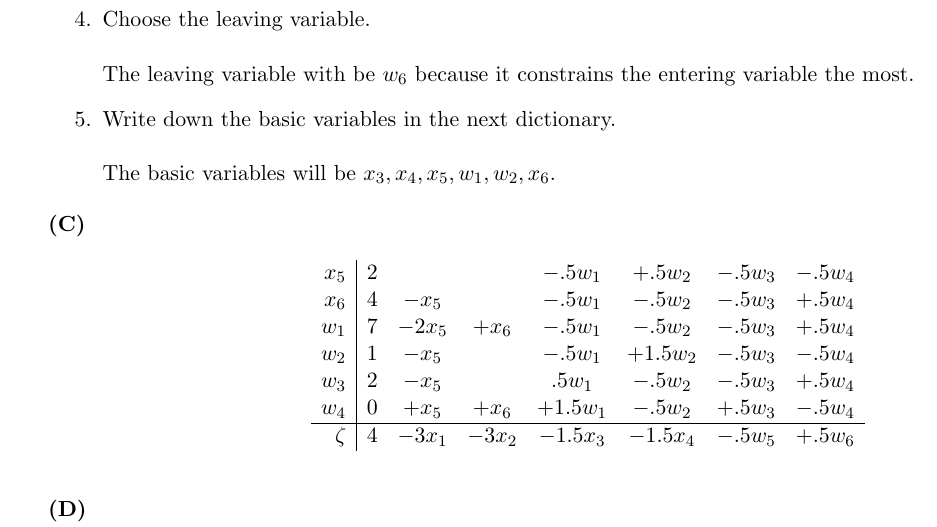
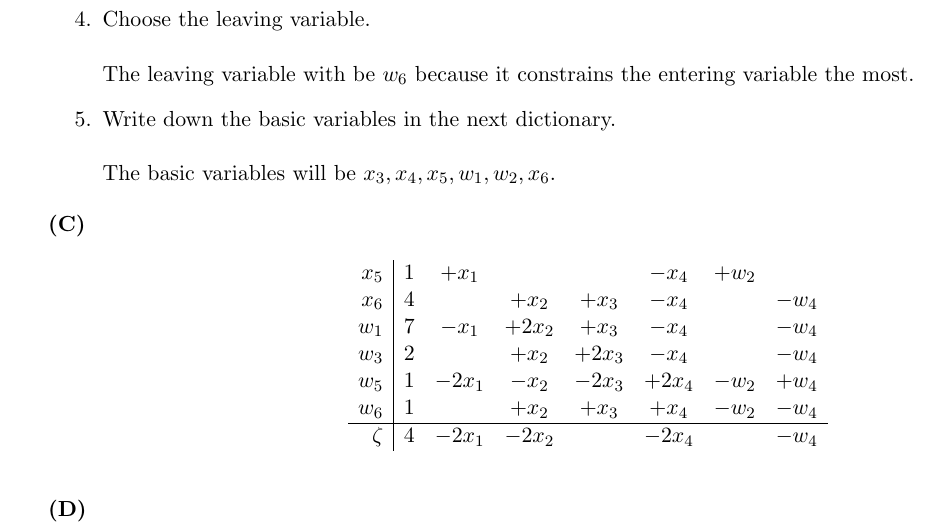
Before and after one commit to gddmkr42171822/csci5654, a LaTeX problem sheet (hw4/hw4.tex): part of page 5 of 5, cut so that both start at the same text. Compiled offline with pdfLaTeX.

Commit message:
fixed problems with p3c

```diff
--- a/hw4/hw4.tex
+++ b/hw4/hw4.tex
@@ -220,14 +220,14 @@ The basic variables will be $x_3,x_4,x_5,w_1,w_2,x_6$.
 \noindent\textbf{(C)}
 \\
 \[\begin{array}{r|ccccccccccccc}
-x_5 & 2 & & & -.5w_1 & +.5w_2 & -.5w_3 & -.5w_4 \\
-x_6 & 4 & -x_5 & & -.5w_1 & -.5w_2 & -.5w_3 & +.5w_4 \\
-w_1 & 7 & -2x_5 & +x_6 & -.5w_1 & -.5w_2 & -.5w_3 & +.5w_4 \\
-w_2 & 1 & -x_5 & & -.5w_1 & +1.5w_2 & -.5w_3 & -.5w_4 \\
-w_3 & 2 & -x_5 & & .5w_1 & -.5w_2 & -.5w_3 & +.5w_4 \\
-w_4 & 0 & +x_5 & +x_6 & +1.5w_1 & -.5w_2 & +.5w_3 & -.5w_4 \\
+x_5 & 1 & +x_1 & & & -x_4 & +w_2 & \\
+x_6 & 4 & & +x_2 & +x_3 & -x_4 & & -w_4 \\
+w_1 & 7 & -x_1 & +2x_2 & +x_3 & -x_4 & & -w_4 \\
+w_3 & 2 & & +x_2 & +2x_3 & -x_4 & & -w_4 \\
+w_5 & 1 & -2x_1 & -x_2 & -2x_3 & +2x_4 & -w_2 & +w_4 \\
+w_6 & 1 & & +x_2 & +x_3 & +x_4 & -w_2 & -w_4 \\
 \hline
-\zeta & 4 & -3x_1 & -3x_2 & -1.5x_3 & -1.5x_4 & -.5w_5 & +.5w_6 \\
+\zeta & 4 & -2x_1 & -2x_2 & & -2x_4 & & -w_4 \\
 \end{array}\]
 \bigskip
 
```
Also changed, not shown: hw4/hw4.pdf, hw4/predictions.png, hw4/residuals.png, 1 other file.
